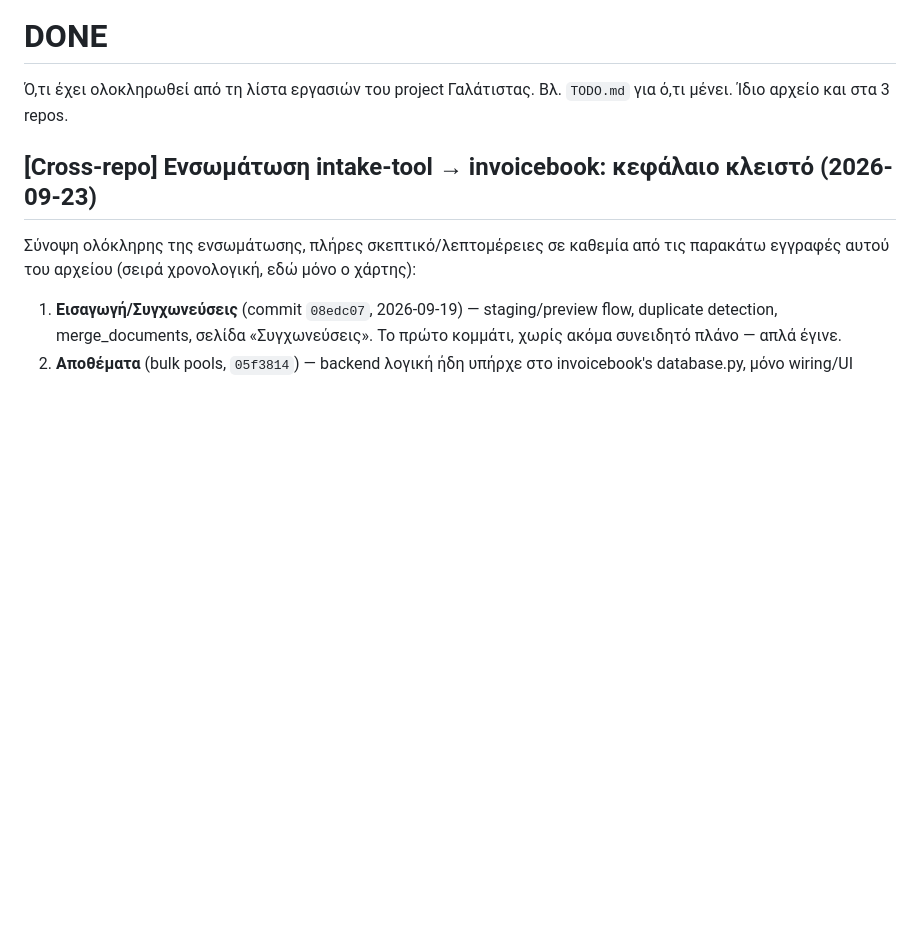
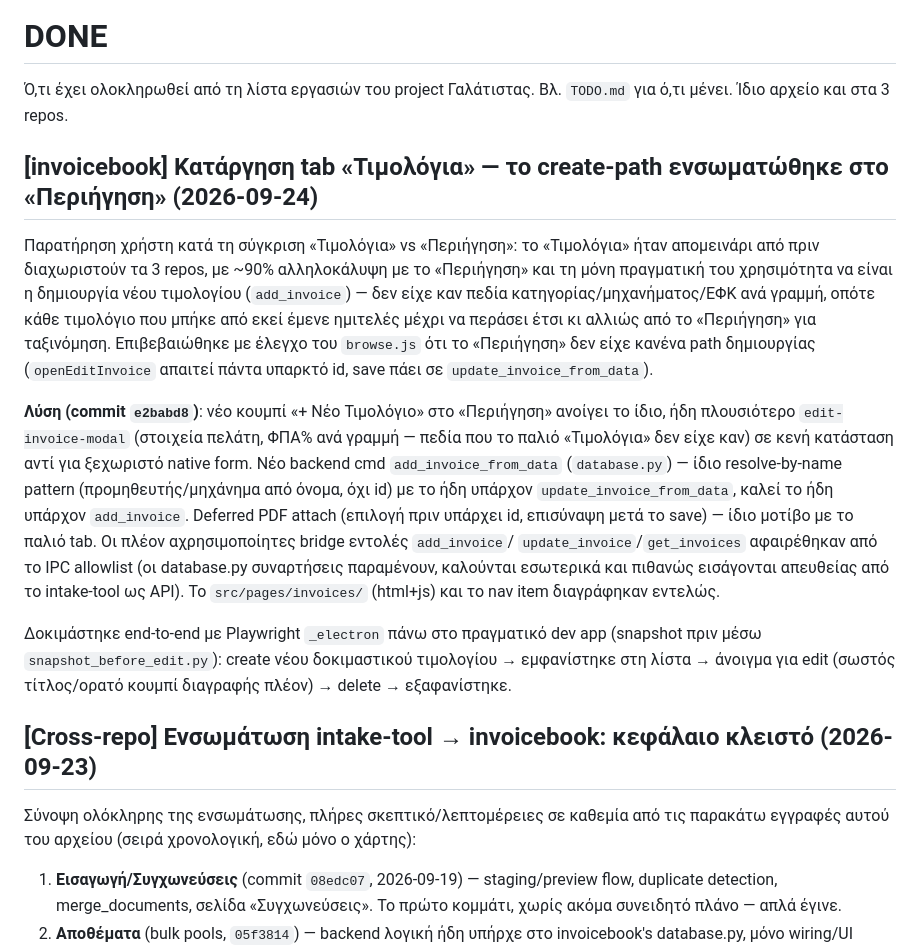
Before and after one commit to papadcha/invoicebook, a Markdown page: DONE.md, the part around the change. Drawn GitHub-style; blank space fills up the shorter version.

Commit message:
Sync DONE.md: retire «Τιμολόγια» tab, fold create into «Περιήγηση»
Co-Authored-By: Claude Sonnet 5 <noreply@anthropic.com>

```diff
--- a/DONE.md
+++ b/DONE.md
@@ -2,6 +2,31 @@
 
 Ό,τι έχει ολοκληρωθεί από τη λίστα εργασιών του project Γαλάτιστας. Βλ.
 `TODO.md` για ό,τι μένει. Ίδιο αρχείο και στα 3 repos.
+
+## [invoicebook] Κατάργηση tab «Τιμολόγια» — το create-path ενσωματώθηκε στο «Περιήγηση» (2026-09-24)
+
+Παρατήρηση χρήστη κατά τη σύγκριση «Τιμολόγια» vs «Περιήγηση»: το «Τιμολόγια» ήταν
+απομεινάρι από πριν διαχωριστούν τα 3 repos, με ~90% αλληλοκάλυψη με το «Περιήγηση» και
+τη μόνη πραγματική του χρησιμότητα να είναι η δημιουργία νέου τιμολογίου (`add_invoice`) —
+δεν είχε καν πεδία κατηγορίας/μηχανήματος/ΕΦΚ ανά γραμμή, οπότε κάθε τιμολόγιο που μπήκε
+από εκεί έμενε ημιτελές μέχρι να περάσει έτσι κι αλλιώς από το «Περιήγηση» για ταξινόμηση.
+Επιβεβαιώθηκε με έλεγχο του `browse.js` ότι το «Περιήγηση» δεν είχε κανένα path δημιουργίας
+(`openEditInvoice` απαιτεί πάντα υπαρκτό id, save πάει σε `update_invoice_from_data`).
+
+**Λύση (commit `e2babd8`)**: νέο κουμπί «+ Νέο Τιμολόγιο» στο «Περιήγηση» ανοίγει το ίδιο,
+ήδη πλουσιότερο `edit-invoice-modal` (στοιχεία πελάτη, ΦΠΑ% ανά γραμμή — πεδία που το παλιό
+«Τιμολόγια» δεν είχε καν) σε κενή κατάσταση αντί για ξεχωριστό native form. Νέο backend cmd
+`add_invoice_from_data` (`database.py`) — ίδιο resolve-by-name pattern (προμηθευτής/μηχάνημα
+από όνομα, όχι id) με το ήδη υπάρχον `update_invoice_from_data`, καλεί το ήδη υπάρχον
+`add_invoice`. Deferred PDF attach (επιλογή πριν υπάρχει id, επισύναψη μετά το save) — ίδιο
+μοτίβο με το παλιό tab. Οι πλέον αχρησιμοποίητες bridge εντολές `add_invoice`/
+`update_invoice`/`get_invoices` αφαιρέθηκαν από το IPC allowlist (οι database.py συναρτήσεις
+παραμένουν, καλούνται εσωτερικά και πιθανώς εισάγονται απευθείας από το intake-tool ως API).
+Το `src/pages/invoices/` (html+js) και το nav item διαγράφηκαν εντελώς.
+
+Δοκιμάστηκε end-to-end με Playwright `_electron` πάνω στο πραγματικό dev app (snapshot πριν
+μέσω `snapshot_before_edit.py`): create νέου δοκιμαστικού τιμολογίου → εμφανίστηκε στη λίστα
+→ άνοιγμα για edit (σωστός τίτλος/ορατό κουμπί διαγραφής πλέον) → delete → εξαφανίστηκε.
 
 ## [Cross-repo] Ενσωμάτωση intake-tool → invoicebook: κεφάλαιο κλειστό (2026-09-23)
 
```
